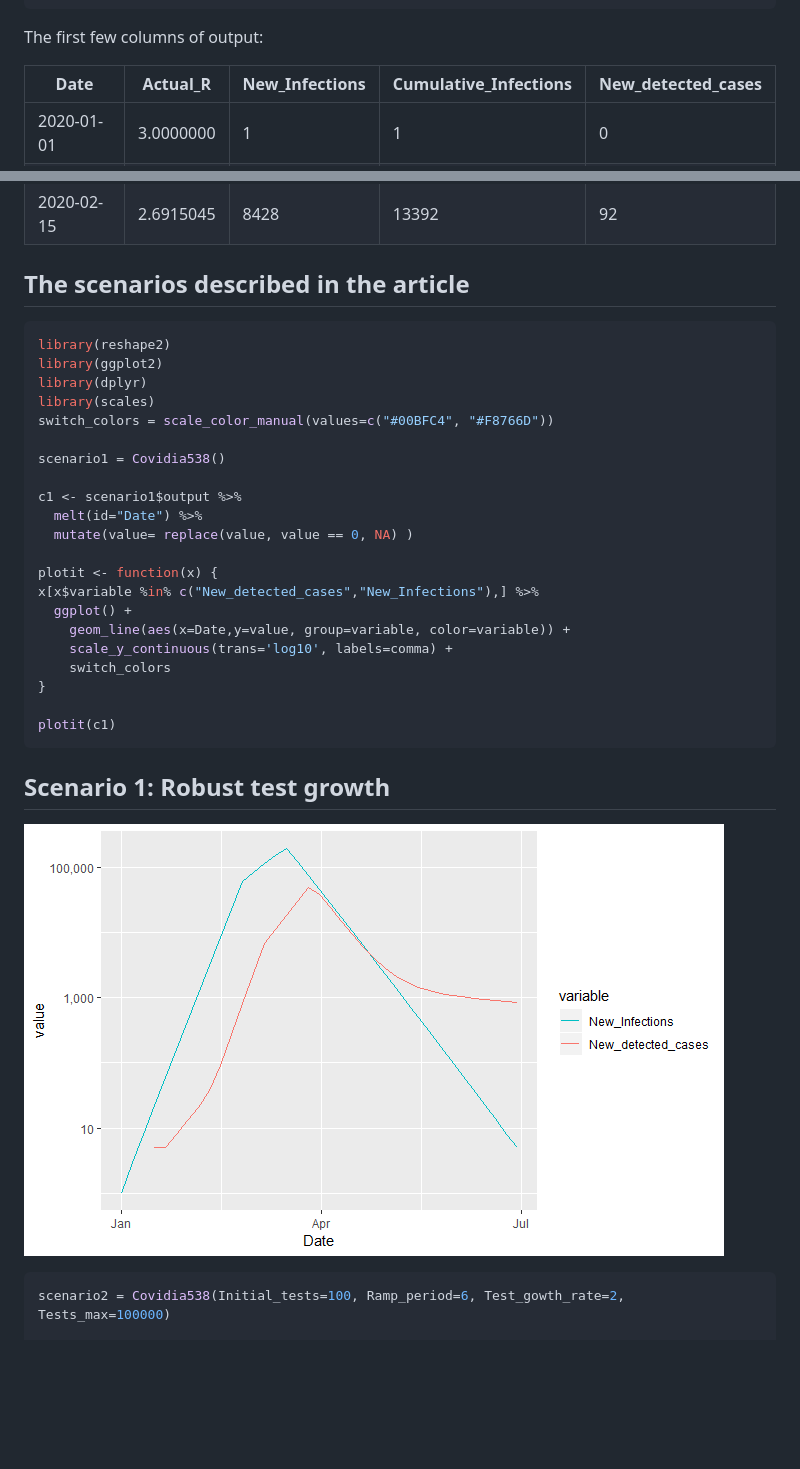
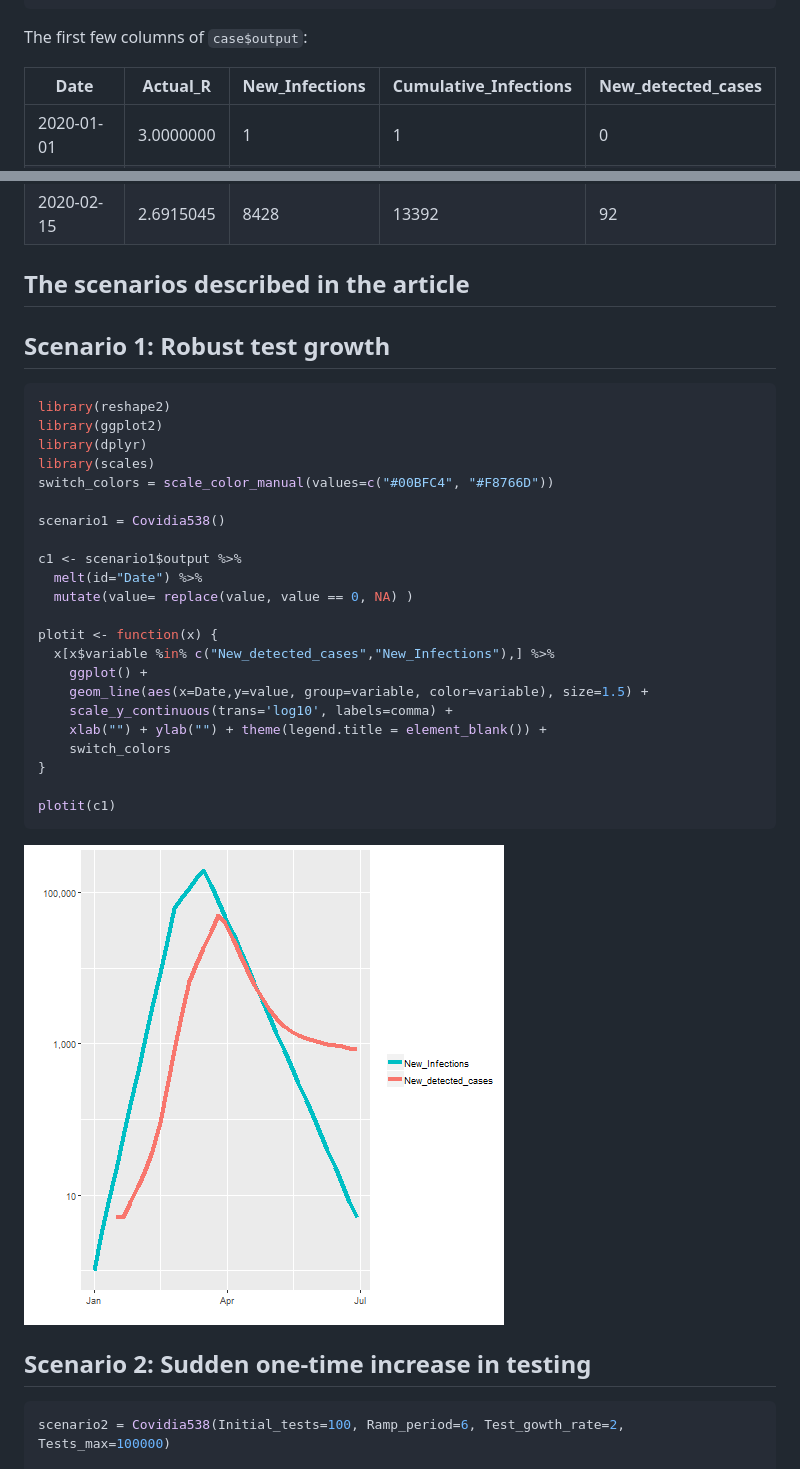
Before and after one commit to samalcolm/CovidiaInR, a Markdown page: README.md, 2 parts joined by grey strips. GitHub-like rendering; pictures changed too: scenario1.png (added); blank space fills up the shorter version.

Commit message:
A first attempt at a final commit

`````diff
--- a/README.md
+++ b/README.md
@@ -43,7 +43,7 @@ The function returns a list with two items. `case$params` shows the list of argu
 [43] "Reported_new_positives"    "Nominal_R"                 "Share_positive"
 ````
 
-The first few columns of output:
+The first few columns of `case$output`:
 
 | Date | Actual_R | New_Infections | Cumulative_Infections | New_detected_cases |
 |---|----|----|----|----|
@@ -59,6 +59,10 @@ The first few columns of output:
 | 2020-02-15 | 2.6915045 | 8428 | 13392 | 92 |
 
 ## The scenarios described in the article
+
+
+## Scenario 1: Robust test growth
+
 ```R
 library(reshape2)
 library(ggplot2)
@@ -73,17 +77,19 @@ c1 <- scenario1$output %>%
   mutate(value= replace(value, value == 0, NA) )
 
 plotit <- function(x) {
-x[x$variable %in% c("New_detected_cases","New_Infections"),] %>%
-  ggplot() +
-    geom_line(aes(x=Date,y=value, group=variable, color=variable)) +
+  x[x$variable %in% c("New_detected_cases","New_Infections"),] %>%
+    ggplot() +
+    geom_line(aes(x=Date,y=value, group=variable, color=variable), size=1.5) +
     scale_y_continuous(trans='log10', labels=comma) +
+    xlab("") + ylab("") + theme(legend.title = element_blank()) +
     switch_colors
 }
 
 plotit(c1)
 ```
-## Scenario 1: Robust test growth
-![Case 1 actual cases vs detected cases](https://github.com/samalcolm/CovidiaInR/blob/master/case1.png)
+![](scenario1.png)
+
+## Scenario 2: Sudden one-time increase in testing
 
 ```R
 scenario2 = Covidia538(Initial_tests=100, Ramp_period=6, Test_gowth_rate=2, Tests_max=100000)
`````
Also changed, not shown: other parts of README.md (+8 -7 lines), scenario2.png (added), scenario3.png (added), scenario4.png (added).
